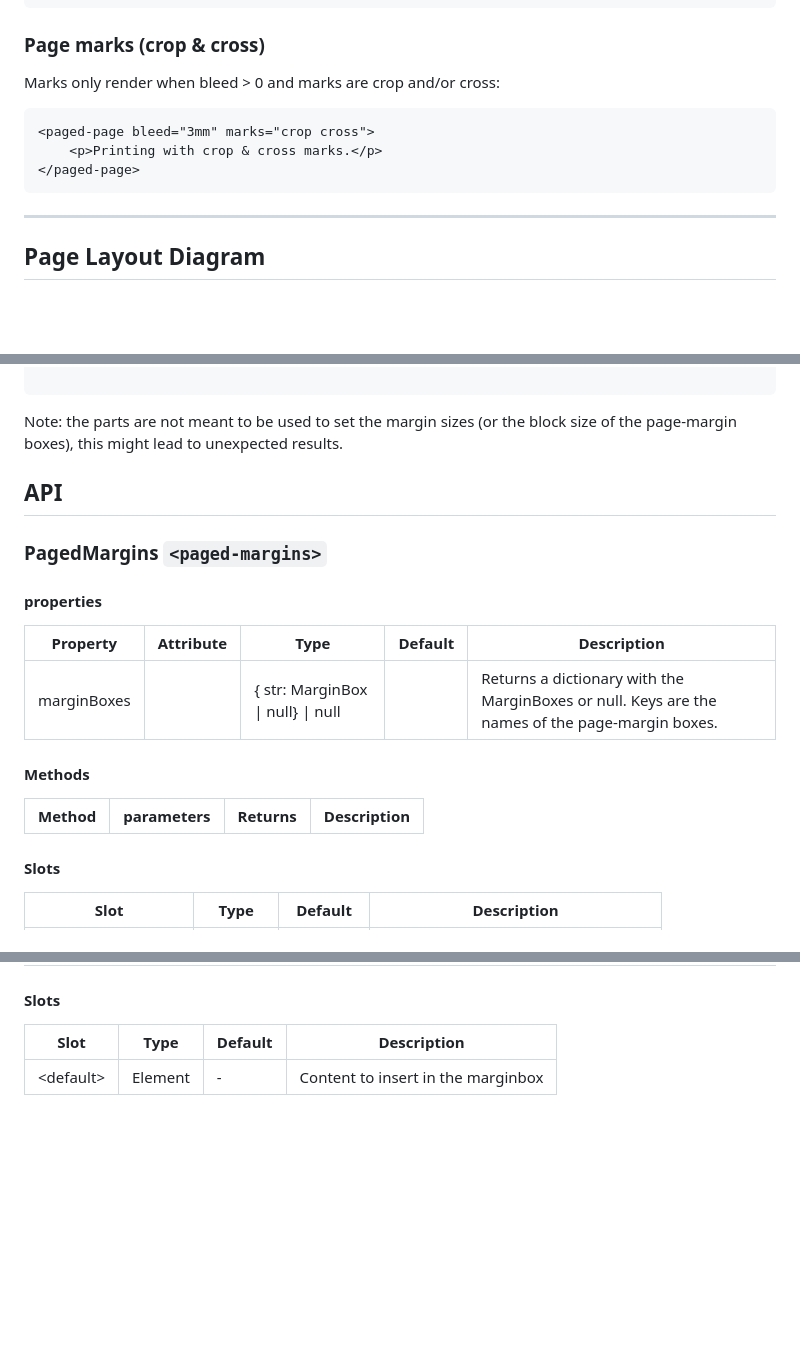
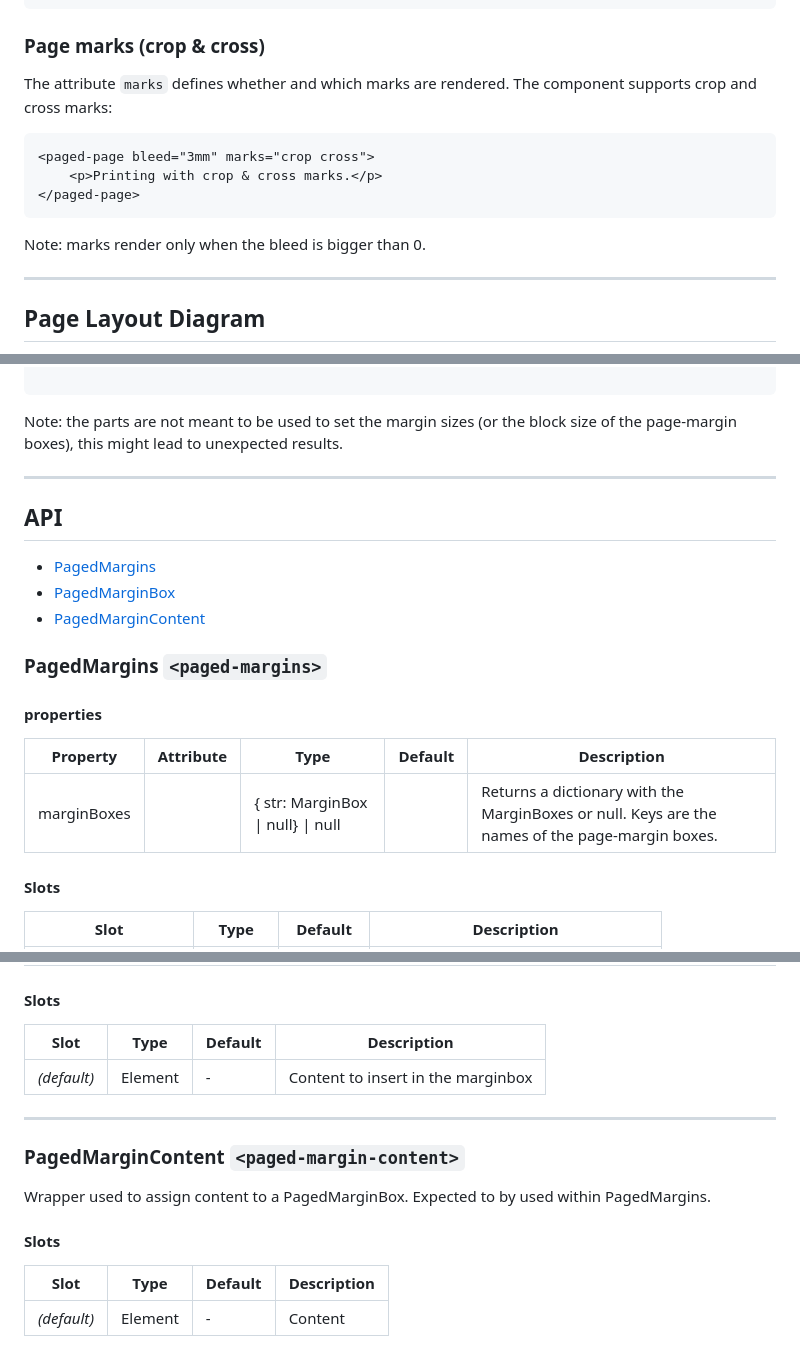
Before and after one commit to pagedjs/paged-page, a Markdown page: readme.md, 3 parts joined by grey strips. GitHub-like rendering; blank space fills up the shorter version.

````diff
--- a/readme.md
+++ b/readme.md
@@ -59,13 +63,15 @@ Override the default `<paged-margins>` by providing your own:
 
 ### Page marks (crop & cross)
 
-Marks only render when bleed > 0 and marks are crop and/or cross:
+The attribute `marks` defines whether and which marks are rendered. The component supports crop and cross marks:
 
 ```html
 <paged-page bleed="3mm" marks="crop cross">
     <p>Printing with crop & cross marks.</p>
 </paged-page>
 ```
+
+Note: marks render only when the bleed is bigger than 0.
 
 ---
 
@@ -380,8 +400,13 @@ paged-margins::part(left) {
 
 Note: the parts are not meant to be used to set the margin sizes (or the block size of the page-margin boxes), this might lead to unexpected results.
 
+---
 
 ## API
+
+- [PagedMargins](#pagedmargins-paged-margins)
+- [PagedMarginBox](#pagedmarginbox-paged-margin-box)
+- [PagedMarginContent](#pagedmargincontent-paged-margin-content)
 
 ### PagedMargins `<paged-margins>`
 
@@ -390,12 +415,6 @@ Note: the parts are not meant to be used to set the margin sizes (or the block s
 | Property | Attribute | Type | Default | Description |
 | -------- | --------- | ---- | ------- | ----------- |
 | marginBoxes | | { str: MarginBox \| null} \| null | | Returns a dictionary with the MarginBoxes or null. Keys are the names of the page-margin boxes. |
-
-
-#### Methods
-
-| Method | parameters | Returns | Description |
-| ------ | ---------- | ------- | ----------- |
 
 
 #### Slots
@@ -482,4 +495,16 @@ Note: the parts are not meant to be used to set the margin sizes (or the block s
 #### Slots
 | Slot | Type | Default | Description |
 | ---- | ---- | ------- | ----------- |
-| \<default\> | Element | - | Content to insert in the marginbox |
+| _(default)_ | Element | - | Content to insert in the marginbox |
+
+---
+
+### PagedMarginContent `<paged-margin-content>`
+
+Wrapper used to assign content to a PagedMarginBox. Expected to by used within PagedMargins.
+
+#### Slots
+
+| Slot | Type | Default | Description |
+| ---- | ---- | ------- | ----------- |
+| _(default)_ | Element | - | Content |
````
Also changed, not shown: other parts of readme.md (+33 -21 lines), src/PagedMargins/PagedMargins.md (+27 -20 lines).
